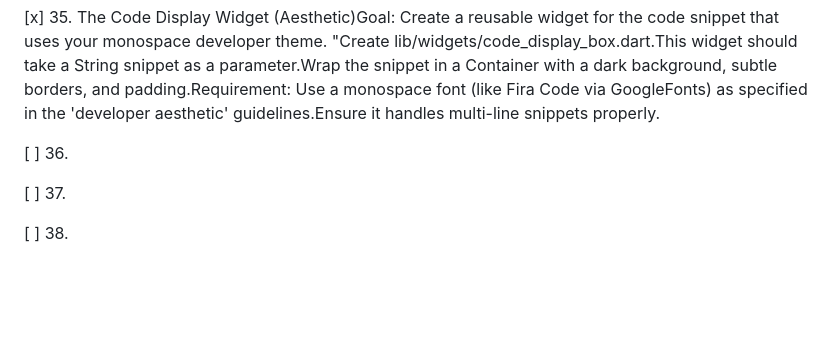
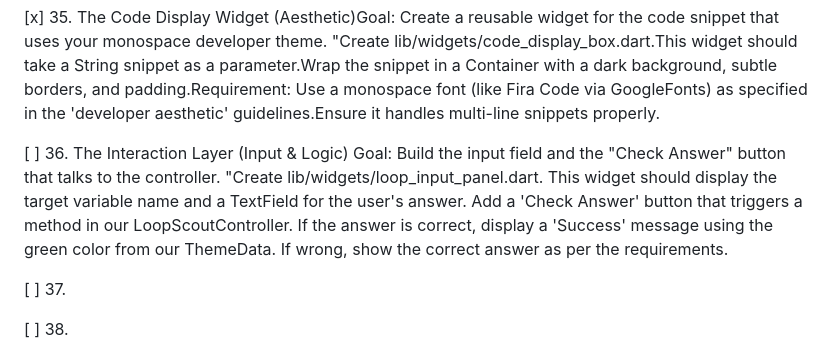
Before and after one commit to lukejosephson/cs_app, a Markdown page: PROMPTS.md, the part around the change. Drawn GitHub-style; blank space fills up the shorter version.

Commit message:
Project Docs: add prompt 36 details
Co-authored-by: Copilot <223556219+Copilot@users.noreply.github.com>

```diff
--- a/PROMPTS.md
+++ b/PROMPTS.md
@@ -166,7 +166,10 @@ For data, display a placeholder Column that will eventually hold our widgets.
 [x] 35. The Code Display Widget (Aesthetic)Goal: Create a reusable widget for the code snippet that uses your monospace developer theme.
 "Create lib/widgets/code_display_box.dart.This widget should take a String snippet as a parameter.Wrap the snippet in a Container with a dark background, subtle borders, and padding.Requirement: Use a monospace font (like Fira Code via GoogleFonts) as specified in the 'developer aesthetic' guidelines.Ensure it handles multi-line snippets properly.
 
-[ ] 36.
+[ ] 36. The Interaction Layer (Input & Logic)
+Goal: Build the input field and the "Check Answer" button that talks to the controller.
+"Create lib/widgets/loop_input_panel.dart. This widget should display the target variable name and a TextField for the user's answer. Add a 'Check Answer' button that triggers a method in our LoopScoutController.
+If the answer is correct, display a 'Success' message using the green color from our ThemeData. If wrong, show the correct answer as per the requirements.
 
 [ ] 37.
 
```
